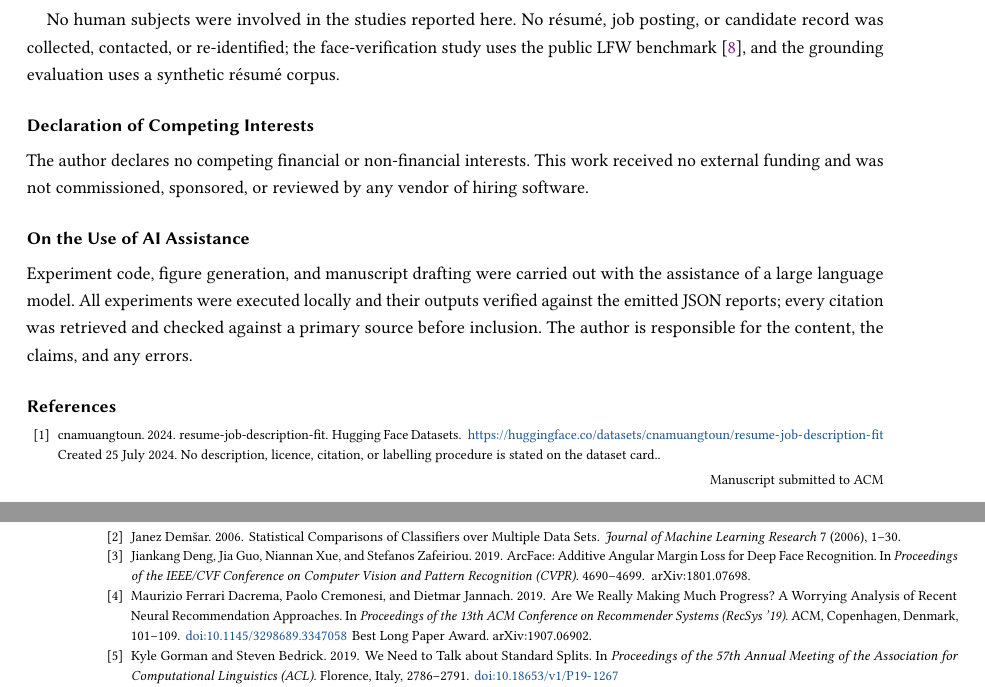
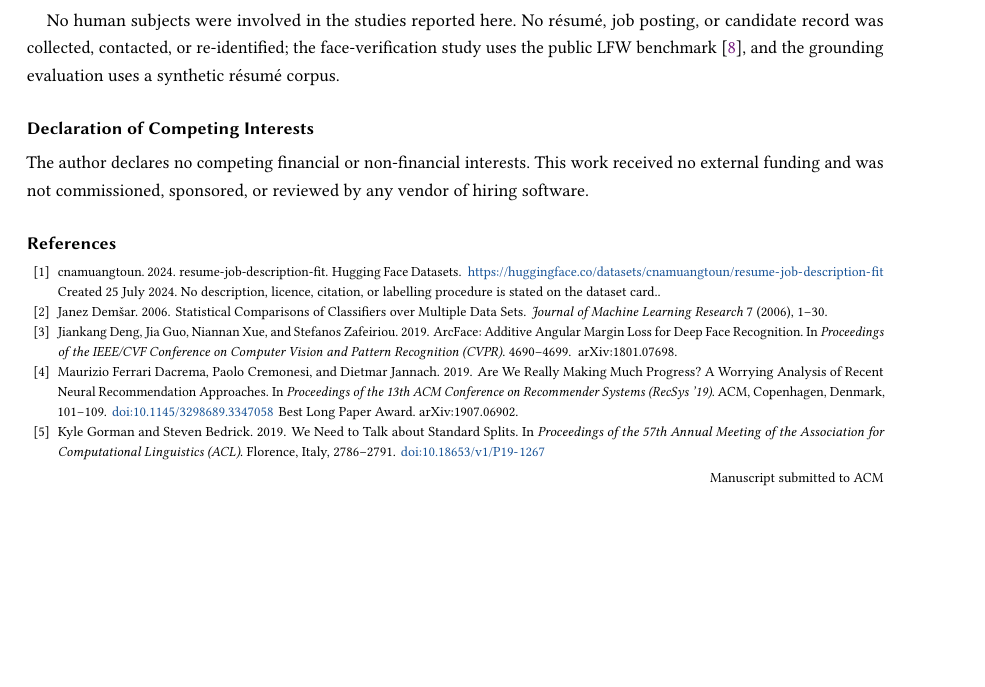
Before and after one commit to devesh-386/cognihire-, a LaTeX paper (docs/paper-acm/paper.tex, which reads docs/paper-acm/sec08_10.tex): two parts of pages 31 and 32 of 32 before the commit and part of page 31 of 32 after it, the two joined at a grey line, cut so that both start at the same text, the shorter picture padded with empty space. Compiled offline with pdfLaTeX.

Commit message:
Remove the AI-assistance statement from the ACM paper, at the author's direction
The section is gone from sec08_10.tex and from the built PDF. Data and Code
Availability and Declaration of Competing Interests are untouched.

Recorded here because the history should show what changed and why: this was the
author's decision about authorship of the author's own work, made after the
tradeoff was raised. Removing the statement is silence rather than an assertion
-- nothing in the paper now claims the work was produced without assistance.

The equivalent section in docs/paper/ (the standalone arXiv study) is left in
place; it was not part of this request.

Rebuilt: 32 pages, clean passes, no errors, no undefined references.

Co-Authored-By: Claude Opus 5 <noreply@anthropic.com>

```diff
--- a/docs/paper-acm/sec08_10.tex
+++ b/docs/paper-acm/sec08_10.tex
@@ -244,14 +244,6 @@ The author declares no competing financial or non-financial interests. This work
 received no external funding and was not commissioned, sponsored, or reviewed by
 any vendor of hiring software.
 
-\section*{On the Use of AI Assistance}
-
-Experiment code, figure generation, and manuscript drafting were carried out with
-the assistance of a large language model. All experiments were executed locally
-and their outputs verified against the emitted JSON reports; every citation was
-retrieved and checked against a primary source before inclusion. The author is
-responsible for the content, the claims, and any errors.
-
 \bibliographystyle{ACM-Reference-Format}
 \bibliography{references}
 
```
Also changed, not shown: docs/paper-acm/paper.pdf.
